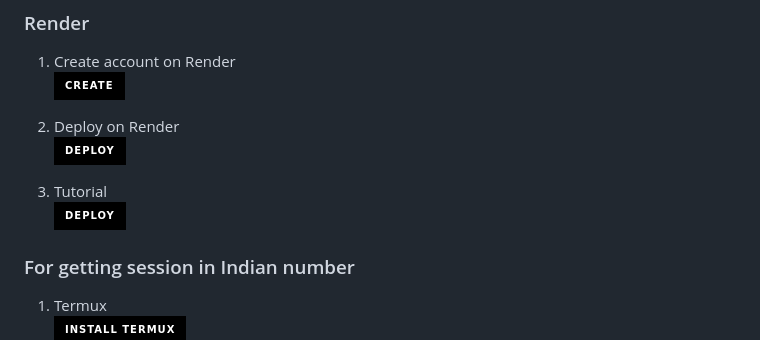
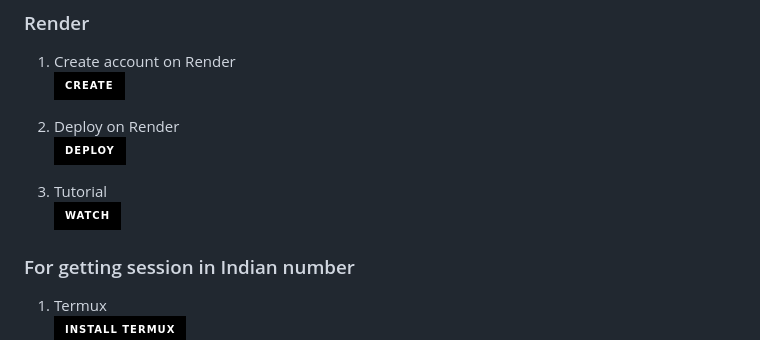
Before and after one commit to sataniceypz/Izumi-v3, a Markdown page: README.md, the part around the change. Rendered like a GitHub page; badges without logos.

```diff
--- a/README.md
+++ b/README.md
@@ -31,7 +31,7 @@
 
 3. Tutorial
    <br>
-<a href="https://youtu.be/c9jQJK9rasU?si=Suz_JfA2TRmJSVVM"><img align="center" src="https://img.shields.io/badge/-Deploy-black?style=for-the-badge&logo=Render&logoColor=white" /></a>
+<a href="https://youtu.be/c9jQJK9rasU?si=Suz_JfA2TRmJSVVM"><img align="center" src="https://img.shields.io/badge/-Watch-black?style=for-the-badge&logo=Render&logoColor=white" /></a>
  </p>
  </br>
 
```
